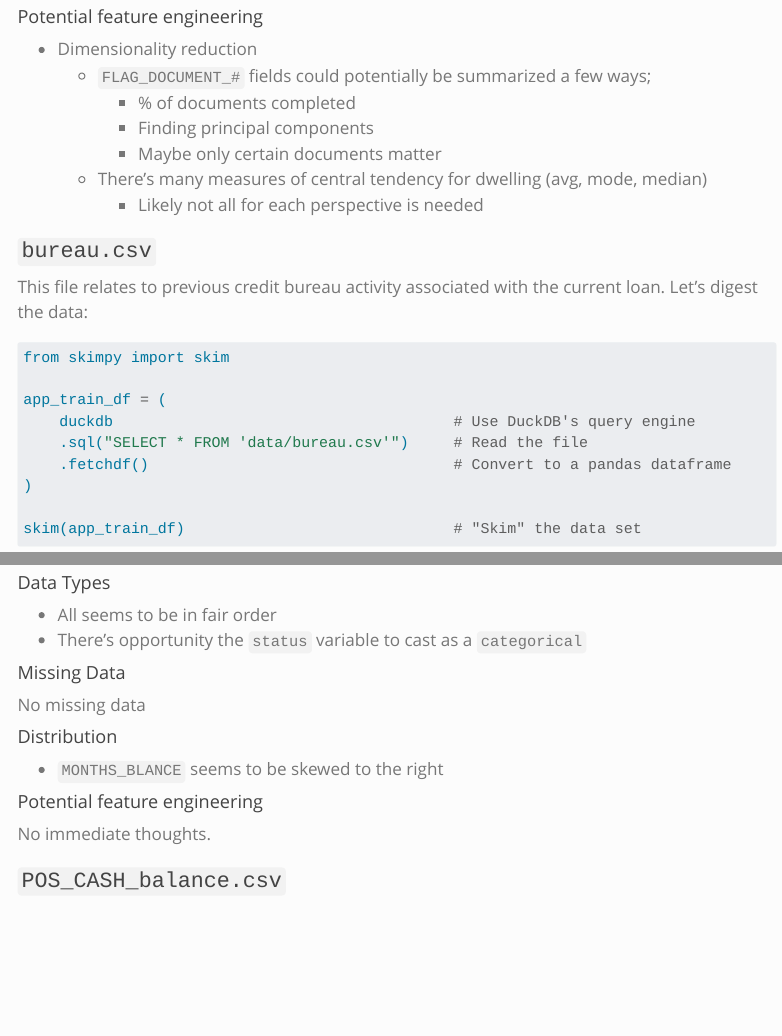
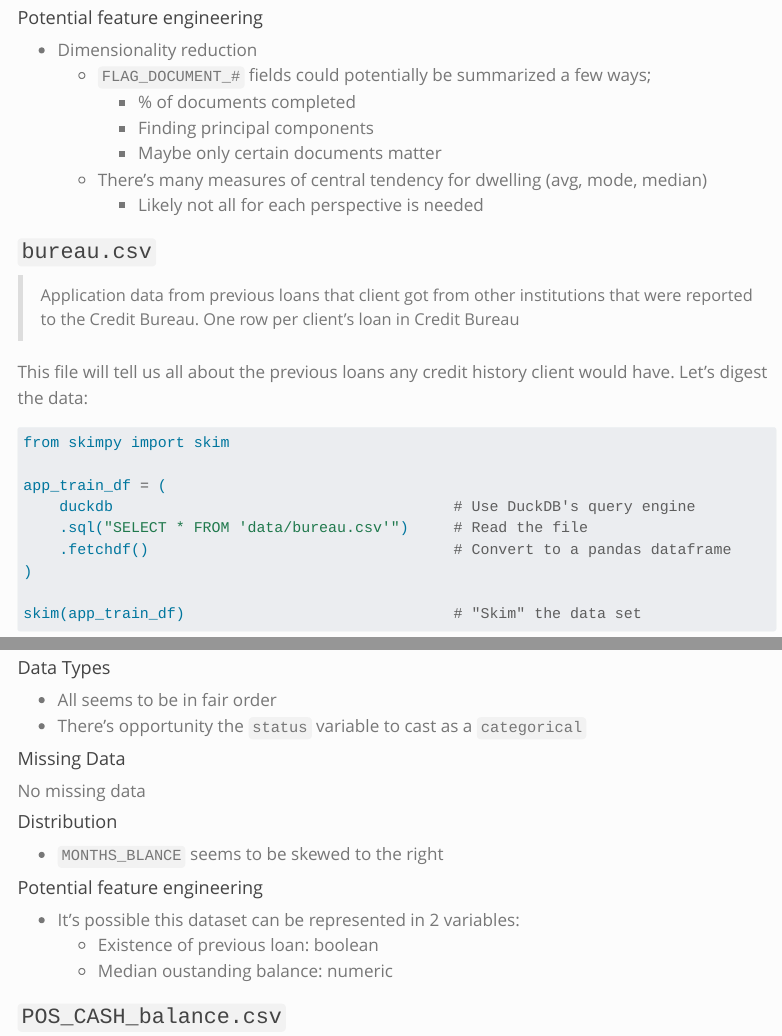
Before and after one commit to adambushman/home-credit-default-risk-individual, a Quarto document (exploratory-data-analysis.py.qmd): the page in a window 1100 px wide, from 5340 px down before the commit and from 5430 px down after it, so that both start at the same text, and a second part further down, joined at a grey line. Rendered offline with R 4.5, knitr and Pandoc in place of Quarto, with nearby package versions; some code elsewhere in the file could not run offline; menus at the side of the page are left out; long lines of code are wrapped.

Commit message:
Improved descriptions of each file

````diff
--- a/exploratory-data-analysis.py.qmd
+++ b/exploratory-data-analysis.py.qmd
@@ -246,7 +248,9 @@ This is a LARGE data set. Let's break down some of the observations we can glean
 
 ### `bureau.csv`
 
-This file relates to previous credit bureau activity associated with the current loan. Let's digest the data:
+>   Application data from previous loans that client got from other institutions that were reported to the Credit Bureau. One row per client's loan in Credit Bureau
+
+This file will tell us all about the previous loans any credit history client would have. Let's digest the data:
 
 ```{python}
 #| class: scrolling-y
@@ -330,7 +336,10 @@ No missing data
 
 #### Potential feature engineering
 
-No immediate thoughts.
+*   It's possible this dataset can be represented in 2 variables:
+    *   Existence of previous loan: boolean
+    *   Median oustanding balance: numeric
+
 
 
 ### `POS_CASH_balance.csv`
````
Also changed, not shown: exploratory-data-analysis.py.qmd (6 more changed lines).
